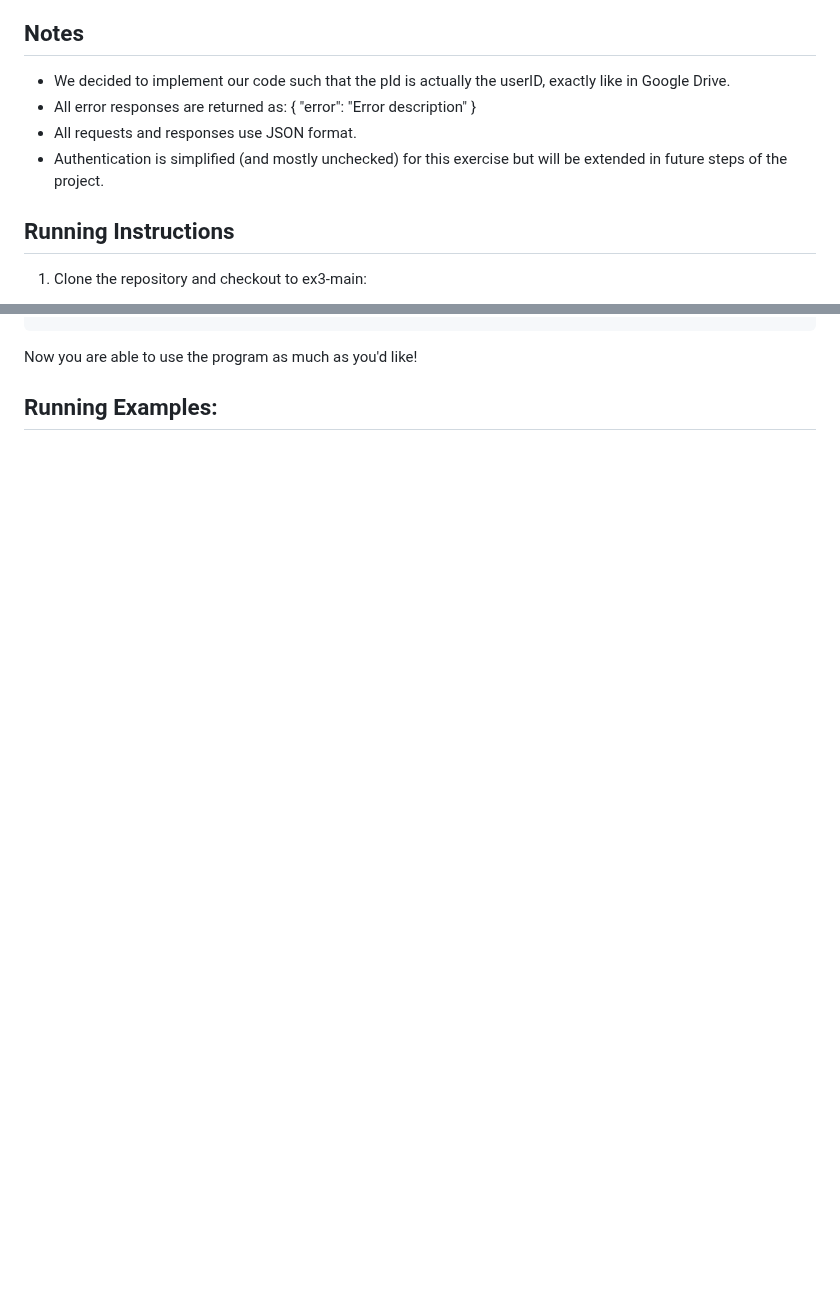
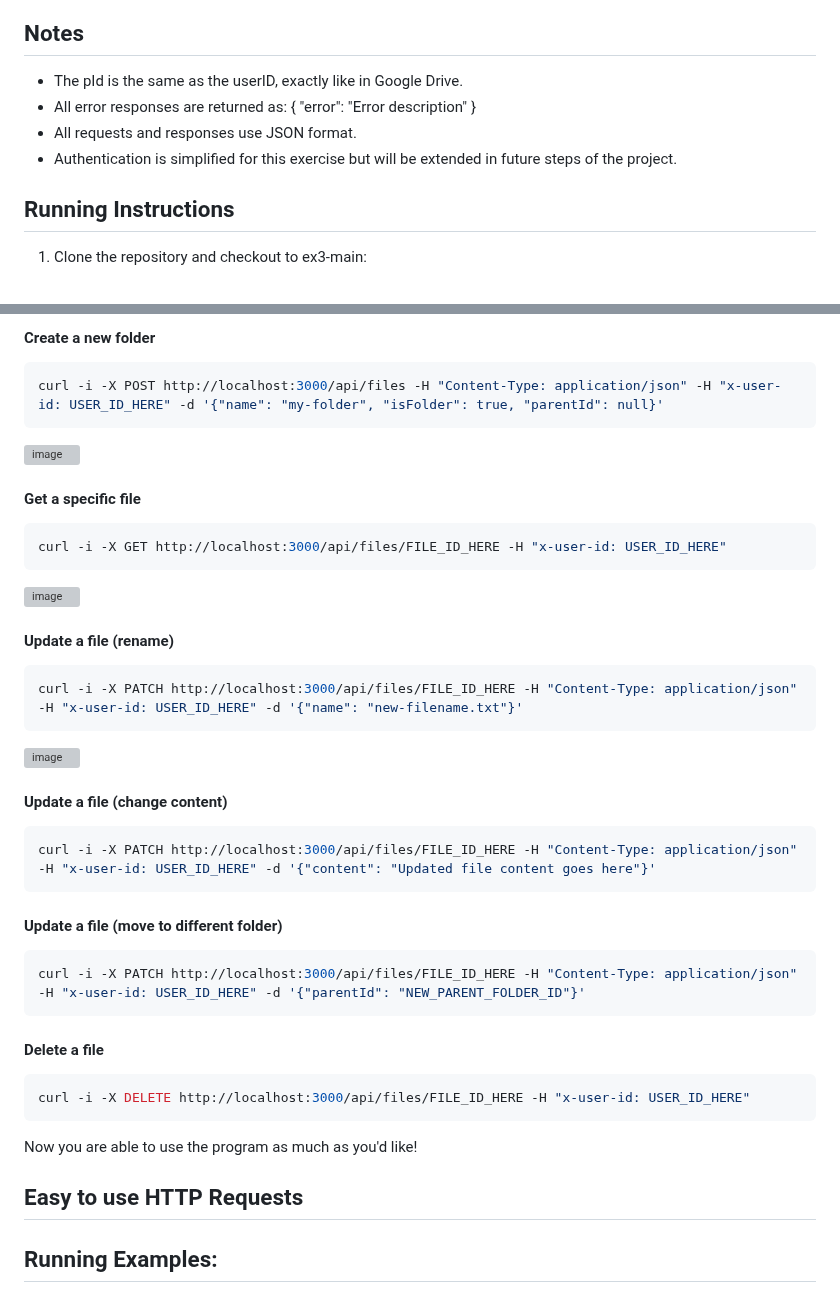
Before and after one commit to username-YG/Google-Drive-Clone, a Markdown page: README.md, 2 parts joined by grey strips. Rendered like a GitHub page; blank space fills up the shorter version; grey boxes are pictures that could not be loaded.

````diff
--- a/README.md
+++ b/README.md
@@ -221,13 +226,13 @@ Possible status codes:
 
 
 ## Notes
-- We decided to implement our code such that the pId is actually the userID, exactly like in Google Drive.
+- The pId is the same as the userID, exactly like in Google Drive.
 - All error responses are returned as:
   {
     "error": "Error description"
   }
 - All requests and responses use JSON format.
-- Authentication is simplified (and mostly unchecked) for this exercise but will be extended in future steps of the project.
+- Authentication is simplified for this exercise but will be extended in future steps of the project.
 
 ## Running Instructions
 1. Clone the repository and checkout to ex3-main:
@@ -281,7 +314,41 @@ curl.exe -i -X POST http://localhost:3000/api/files --% -H "Content-Type: applic
+#### Create a new folder
+```bash
+curl -i -X POST http://localhost:3000/api/files -H "Content-Type: application/json" -H "x-user-id: USER_ID_HERE" -d '{"name": "my-folder", "isFolder": true, "parentId": null}'
+```
+<img width="1792" height="615" alt="image" src="https://github.com/user-attachments/assets/71cc0d15-e537-4d40-b8bb-6d87a9dd80d3" />
+
+#### Get a specific file
+```bash
+curl -i -X GET http://localhost:3000/api/files/FILE_ID_HERE -H "x-user-id: USER_ID_HERE"
+```
+<img width="1803" height="338" alt="image" src="https://github.com/user-attachments/assets/44acbcbe-1520-4fba-9239-33a1024ad9ee" />
+
+#### Update a file (rename)
+```bash
+curl -i -X PATCH http://localhost:3000/api/files/FILE_ID_HERE -H "Content-Type: application/json" -H "x-user-id: USER_ID_HERE" -d '{"name": "new-filename.txt"}'
+```
+<img width="1799" height="342" alt="image" src="https://github.com/user-attachments/assets/8da17a07-45be-4ae1-8492-8545535e18cc" />
+
+#### Update a file (change content)
+```bash
+curl -i -X PATCH http://localhost:3000/api/files/FILE_ID_HERE -H "Content-Type: application/json" -H "x-user-id: USER_ID_HERE" -d '{"content": "Updated file content goes here"}'
+```
+
+#### Update a file (move to different folder)
+```bash
+curl -i -X PATCH http://localhost:3000/api/files/FILE_ID_HERE -H "Content-Type: application/json" -H "x-user-id: USER_ID_HERE" -d '{"parentId": "NEW_PARENT_FOLDER_ID"}'
+```
+
+#### Delete a file
+```bash
+curl -i -X DELETE http://localhost:3000/api/files/FILE_ID_HERE -H "x-user-id: USER_ID_HERE"
 ```
 
 Now you are able to use the program as much as you'd like!
 
+## Easy to use HTTP Requests
+
+
 ## Running Examples:
 <img width="1781" height="252" alt="image" src="https://github.com/user-attachments/assets/2751b32f-6612-4823-ae5b-146b8dc8af3d" />
 <img width="1796" height="283" alt="image" src="https://github.com/user-attachments/assets/53626b8d-0165-4637-8f61-330ede6b2703" />
````
Also changed, not shown: other parts of README.md (+47 -11 lines).
